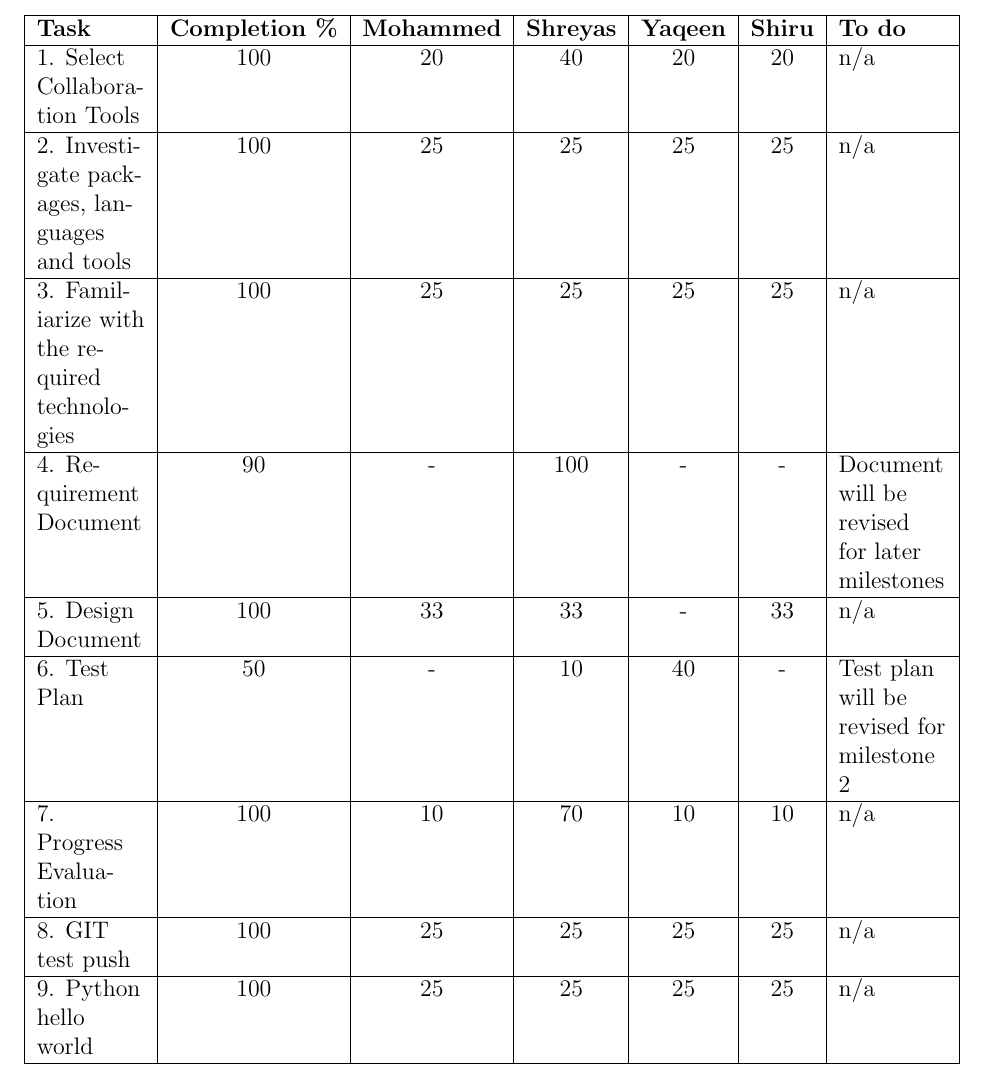
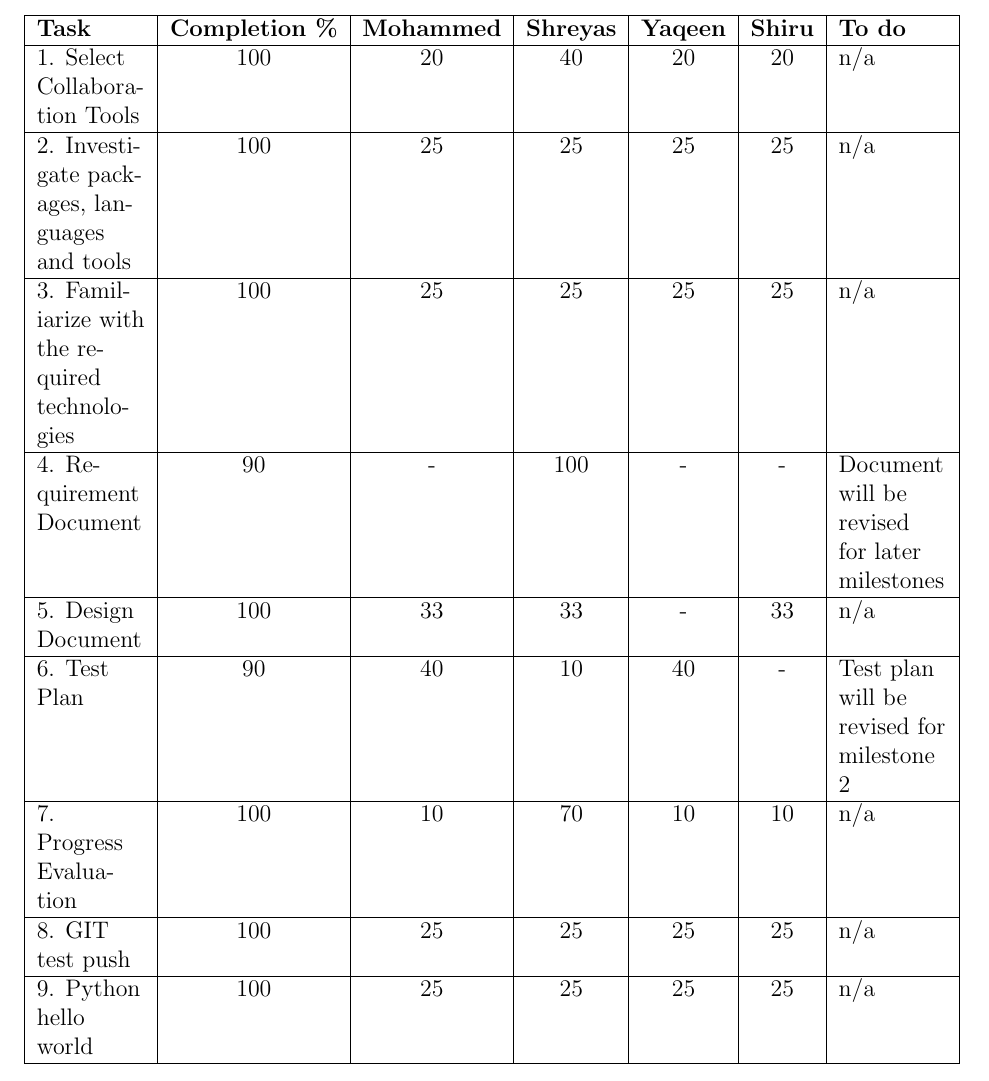
Before and after one commit to shreyasugemuge/Senior-Design-Project, a LaTeX document (docs/Milestone 1/Milestone_1_Progress_Evaluation.tex): part of page 3 of 12, cut so that both start at the same text. Compiled offline with pdfLaTeX.

Commit message:
some doc changed

```diff
--- a/docs/Milestone 1/Milestone_1_Progress_Evaluation.tex
+++ b/docs/Milestone 1/Milestone_1_Progress_Evaluation.tex
@@ -47,7 +47,7 @@
 	3. Familiarize with the required technologies & 100 & 25 & 25 & 25 & 25 & n/a \\ \hline
 	4. Requirement Document & 90 & - & 100 & - & - & Document will be revised for later milestones \\ \hline
 	5. Design Document & 100 & 33 & 33 & - & 33 & n/a \\ \hline
-	6. Test Plan & 50 & - & 10 & 40 & - & Test plan will be revised for milestone 2 \\ \hline
+	6. Test Plan & 90 & 40 & 10 & 40 & - & Test plan will be revised for milestone 2 \\ \hline
 	7. Progress Evaluation & 100 & 10 & 70 & 10 & 10 & n/a \\ \hline
 	8. GIT test push & 100 & 25 & 25 & 25 & 25 & n/a \\ \hline
 	9. Python hello world & 100 & 25 & 25 & 25 & 25 & n/a \\ \hline
```
Also changed, not shown: docs/Milestone 1/Test Plan.tex (+1 -1 lines), docs/Milestone 1/Milestone_1_Progress_Evaluation.pdf, 1 other file.
